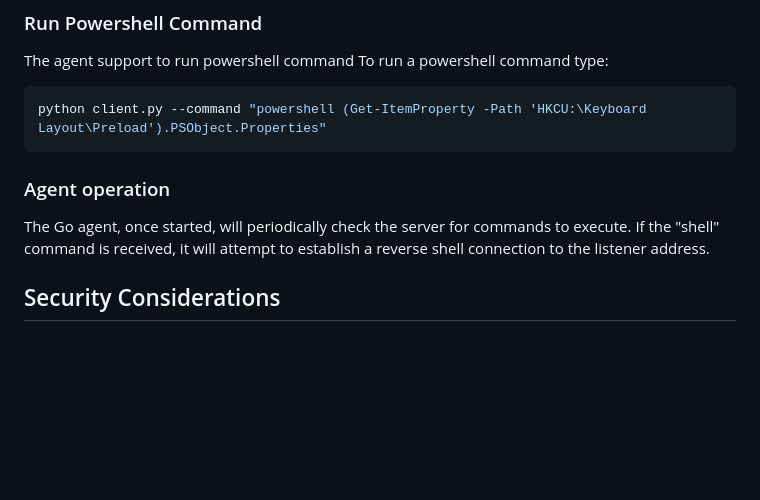
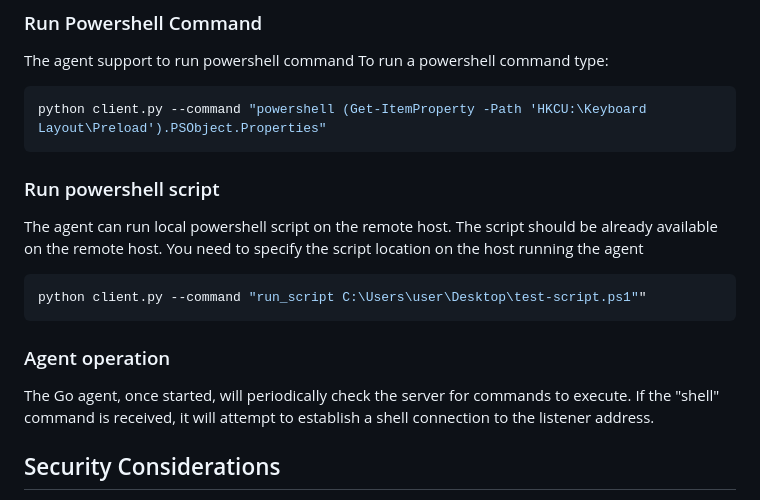
Before and after one commit to JeanBonBeurre34/cc-agent, a Markdown page: README.md, the part around the change. GitHub-like rendering; blank space fills up the shorter version.

````diff
--- a/README.md
+++ b/README.md
@@ -122,8 +122,15 @@ To run a powershell command type:
 ```bash
 python client.py --command "powershell (Get-ItemProperty -Path 'HKCU:\Keyboard Layout\Preload').PSObject.Properties"
 ```
+
+### Run powershell script
+The agent can run local powershell script on the remote host. The script should be already available on the remote host. You need to specify the script location on the host running the agent
+```bash
+python client.py --command "run_script C:\Users\user\Desktop\test-script.ps1""
+```
+
 ### Agent operation
-The Go agent, once started, will periodically check the server for commands to execute. If the "shell" command is received, it will attempt to establish a reverse shell connection to the listener address.
+The Go agent, once started, will periodically check the server for commands to execute. If the "shell" command is received, it will attempt to establish a shell connection to the listener address.
 
 ## Security Considerations
 ** Warning: ** This system allows for remote command execution, which carries significant security risks. Use it responsibly and only in environments where you have explicit authorization.
````
